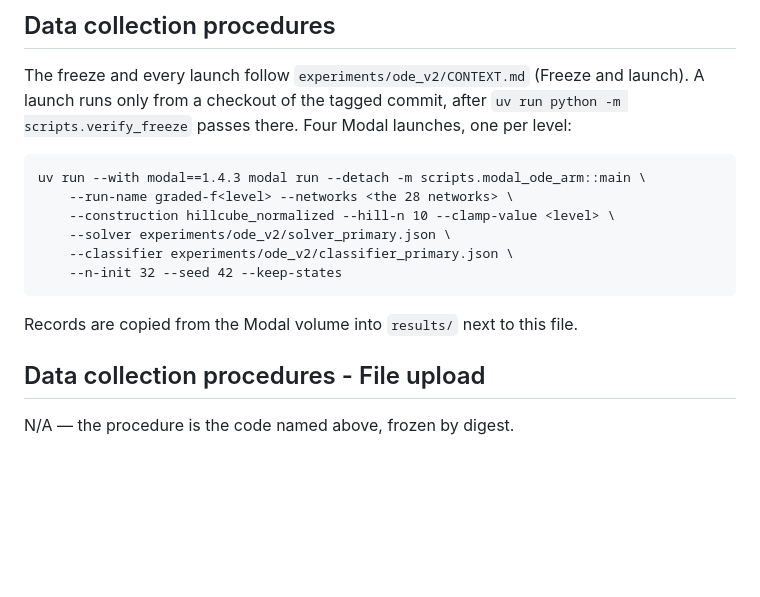
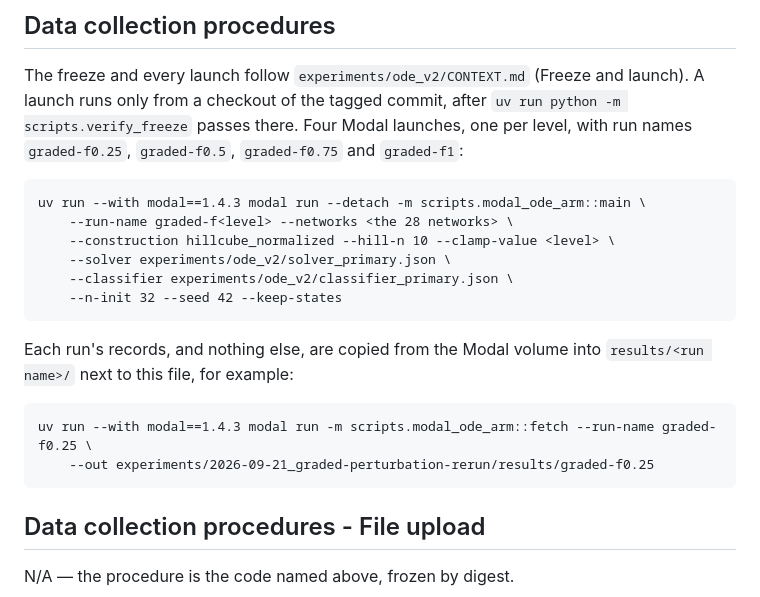
Before and after one commit to elliottower/knockout-epistasis-dynamics, a Markdown page: experiments/2026-09-21_graded-perturbation-rerun/PREREG.md, the part around the change. Rendered like a GitHub page; blank space fills up the shorter version.

````diff
--- a/experiments/2026-09-21_graded-perturbation-rerun/PREREG.md
+++ b/experiments/2026-09-21_graded-perturbation-rerun/PREREG.md
@@ -106,7 +106,8 @@ primary arm.
 
 The freeze and every launch follow `experiments/ode_v2/CONTEXT.md` (Freeze and launch). A
 launch runs only from a checkout of the tagged commit, after
-`uv run python -m scripts.verify_freeze` passes there. Four Modal launches, one per level:
+`uv run python -m scripts.verify_freeze` passes there. Four Modal launches, one per level, with run
+names `graded-f0.25`, `graded-f0.5`, `graded-f0.75` and `graded-f1`:
 
 ```
 uv run --with modal==1.4.3 modal run --detach -m scripts.modal_ode_arm::main \
@@ -117,7 +118,13 @@ uv run --with modal==1.4.3 modal run --detach -m scripts.modal_ode_arm::main \
     --n-init 32 --seed 42 --keep-states
 ```
 
-Records are copied from the Modal volume into `results/` next to this file.
+Each run's records, and nothing else, are copied from the Modal volume into
+`results/<run name>/` next to this file, for example:
+
+```
+uv run --with modal==1.4.3 modal run -m scripts.modal_ode_arm::fetch --run-name graded-f0.25 \
+    --out experiments/2026-09-21_graded-perturbation-rerun/results/graded-f0.25
+```
 
 ## Data collection procedures - File upload
 
````
Also changed, not shown: experiments/2026-09-21_ode-primary-rerun/PREREG.md (+23 -9 lines), experiments/2026-09-21_ode-sensitivity/PREREG.md (+13 -9 lines).
